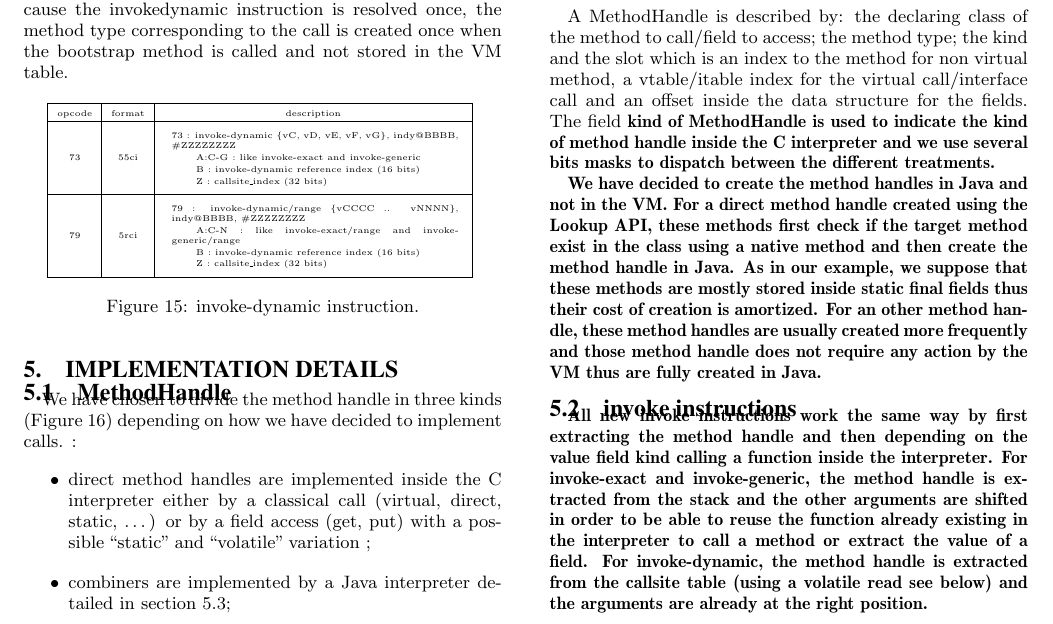
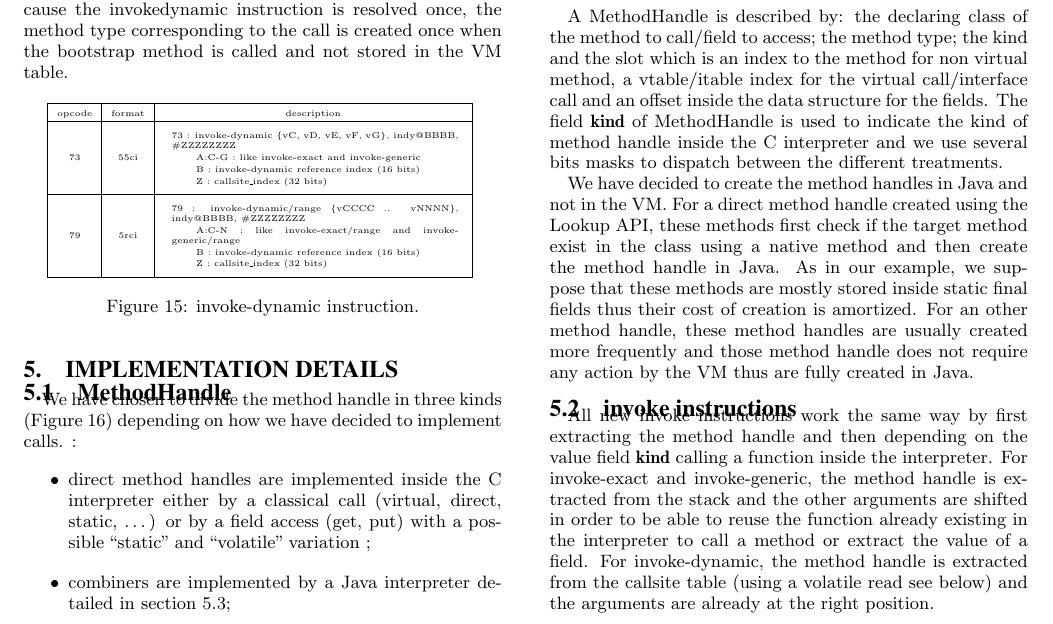
Before and after one commit to brachior/jtres-2014, a LaTeX paper (android292.tex): part of page 7 of 11, cut so that both start at the same text. Compiled offline with pdfLaTeX.

Commit message:
\bf{ -> {\bf

```diff
--- a/android292.tex
+++ b/android292.tex
@@ -662,7 +662,7 @@ method handles, method handle adapters, Android, Dalvik, embedded system
       the method type; the kind and the slot which is an index to the method for non virtual method,
       a vtable/itable index for the virtual call/interface call and an offset inside the data structure
       for the fields.
-      The field \bf{kind} of MethodHandle is used to indicate the kind of method handle inside the C interpreter and we use
+      The field {\bf kind} of MethodHandle is used to indicate the kind of method handle inside the C interpreter and we use
       several bits masks to dispatch between the different treatments.
 
       We have decided to create the method handles in Java and not in the VM.
```
Also changed, not shown: android292.tex (2 more changed lines).
